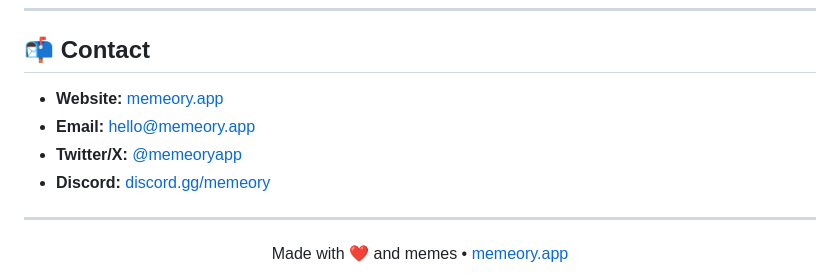
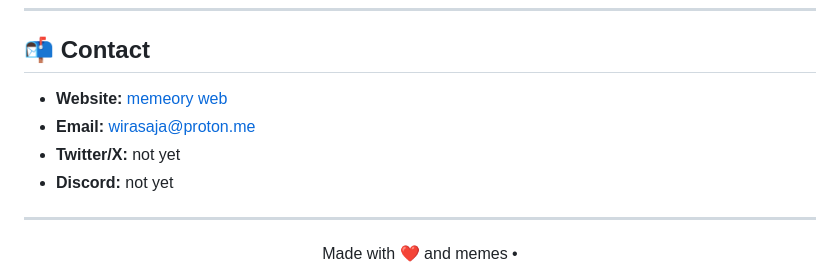
Before and after one commit to wirtok-id/memeory-project, a Markdown page: README.md, the part around the change. Rendered like a GitHub page.

```diff
--- a/README.md
+++ b/README.md
@@ -371,13 +371,13 @@ This project is licensed under the MIT License — see the [LICENSE](LICENSE) fi
 
 ## 📬 Contact
 
-- **Website:** [memeory.app](https://memeory.app)
-- **Email:** hello@memeory.app
-- **Twitter/X:** [@memeoryapp](https://twitter.com/memeoryapp)
-- **Discord:** [discord.gg/memeory](https://discord.gg/memeory)
+- **Website:** [memeory web](https://wirtok-id.github.io/memeory-project/)
+- **Email:** wirasaja@proton.me
+- **Twitter/X:** not yet
+- **Discord:** not yet
 
 ---
 
 <div align="center">
-  Made with ❤️ and memes • <a href="https://memeory.app">memeory.app</a>
+  Made with ❤️ and memes •
 </div>
```
